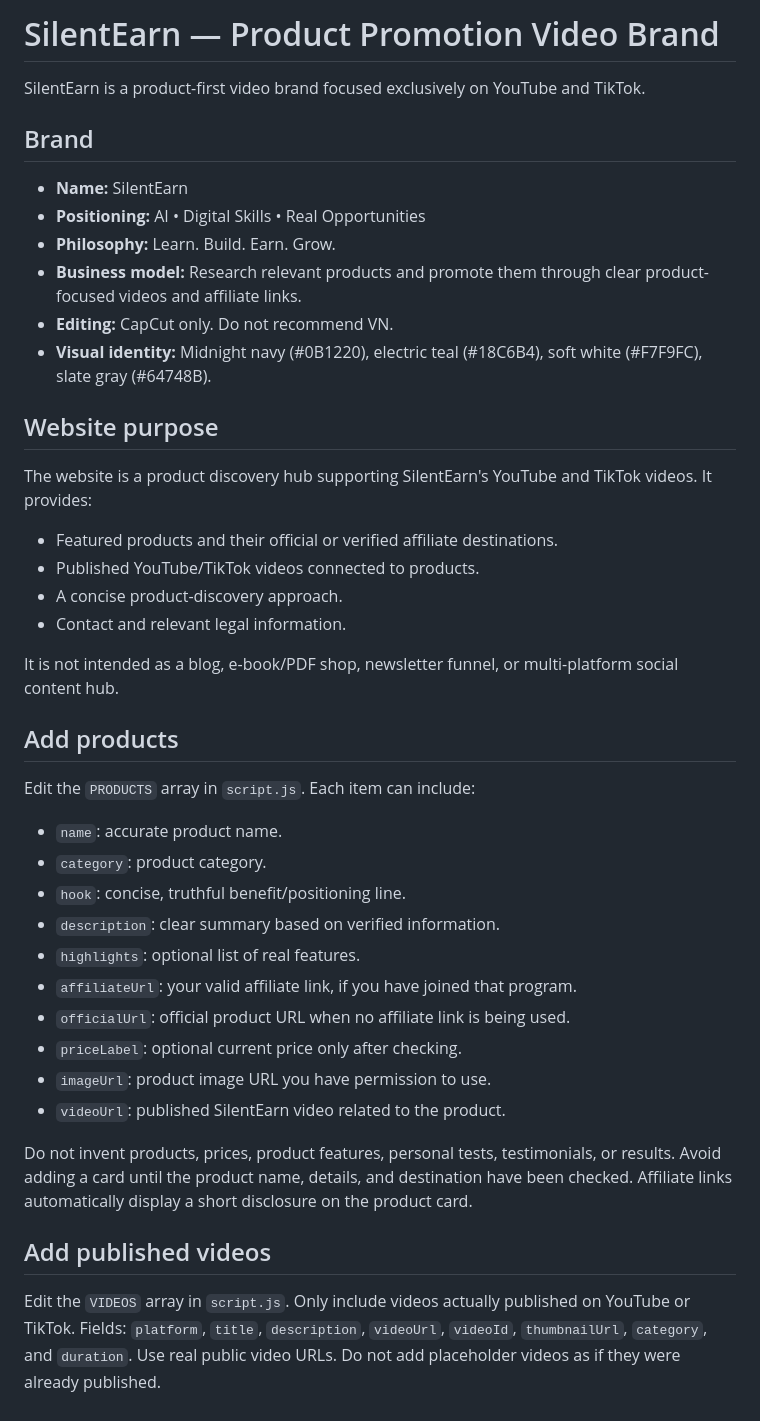
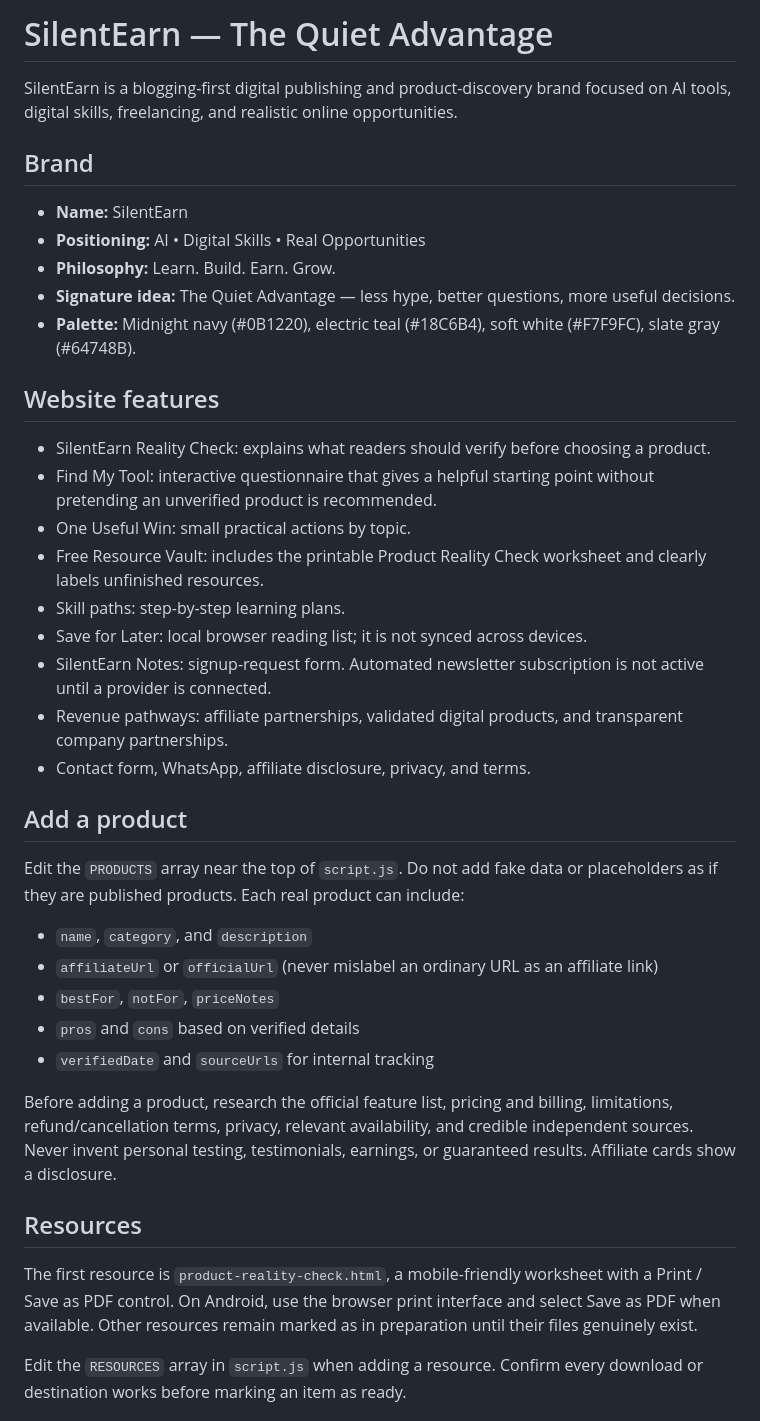
Before and after one commit to book-boy-studio/SilentEarn, a Markdown page: README.md, the part around one of its changes. Rendered like a GitHub page.

Commit message:
Document SilentEarn blog-first brand and new engagement system

```diff
--- a/README.md
+++ b/README.md
@@ -1,41 +1,37 @@
-# SilentEarn — Product Promotion Video Brand
+# SilentEarn — The Quiet Advantage
 
-SilentEarn is a product-first video brand focused exclusively on YouTube and TikTok.
+SilentEarn is a blogging-first digital publishing and product-discovery brand focused on AI tools, digital skills, freelancing, and realistic online opportunities.
 
 ## Brand
 - **Name:** SilentEarn
 - **Positioning:** AI • Digital Skills • Real Opportunities
 - **Philosophy:** Learn. Build. Earn. Grow.
-- **Business model:** Research relevant products and promote them through clear product-focused videos and affiliate links.
-- **Editing:** CapCut only. Do not recommend VN.
-- **Visual identity:** Midnight navy (#0B1220), electric teal (#18C6B4), soft white (#F7F9FC), slate gray (#64748B).
+- **Signature idea:** The Quiet Advantage — less hype, better questions, more useful decisions.
+- **Palette:** Midnight navy (#0B1220), electric teal (#18C6B4), soft white (#F7F9FC), slate gray (#64748B).
 
-## Website purpose
-The website is a product discovery hub supporting SilentEarn's YouTube and TikTok videos. It provides:
-- Featured products and their official or verified affiliate destinations.
-- Published YouTube/TikTok videos connected to products.
-- A concise product-discovery approach.
-- Contact and relevant legal information.
+## Website features
+- SilentEarn Reality Check: explains what readers should verify before choosing a product.
+- Find My Tool: interactive questionnaire that gives a helpful starting point without pretending an unverified product is recommended.
+- One Useful Win: small practical actions by topic.
+- Free Resource Vault: includes the printable Product Reality Check worksheet and clearly labels unfinished resources.
+- Skill paths: step-by-step learning plans.
+- Save for Later: local browser reading list; it is not synced across devices.
+- SilentEarn Notes: signup-request form. Automated newsletter subscription is not active until a provider is connected.
+- Revenue pathways: affiliate partnerships, validated digital products, and transparent company partnerships.
+- Contact form, WhatsApp, affiliate disclosure, privacy, and terms.
 
-It is not intended as a blog, e-book/PDF shop, newsletter funnel, or multi-platform social content hub.
+## Add a product
+Edit the `PRODUCTS` array near the top of `script.js`. Do not add fake data or placeholders as if they are published products. Each real product can include:
+- `name`, `category`, and `description`
+- `affiliateUrl` or `officialUrl` (never mislabel an ordinary URL as an affiliate link)
+- `bestFor`, `notFor`, `priceNotes`
+- `pros` and `cons` based on verified details
+- `verifiedDate` and `sourceUrls` for internal tracking
 
-## Add products
-Edit the `PRODUCTS` array in `script.js`. Each item can include:
-- `name`: accurate product name.
-- `category`: product category.
-- `hook`: concise, truthful benefit/positioning line.
-- `description`: clear summary based on verified information.
-- `highlights`: optional list of real features.
-- `affiliateUrl`: your valid affiliate link, if you have joined that program.
-- `officialUrl`: official product URL when no affiliate link is being used.
-- `priceLabel`: optional current price only after checking.
-- `imageUrl`: product image URL you have permission to use.
-- `videoUrl`: published SilentEarn video related to the product.
+Before adding a product, research the official feature list, pricing and billing, limitations, refund/cancellation terms, privacy, relevant availability, and credible independent sources. Never invent personal testing, testimonials, earnings, or guaranteed results. Affiliate cards show a disclosure.
 
-Do not invent products, prices, product features, personal tests, testimonials, or results. Avoid adding a card until the product name, details, and destination have been checked. Affiliate links automatically display a short disclosure on the product card.
+## Resources
+The first resource is `product-reality-check.html`, a mobile-friendly worksheet with a Print / Save as PDF control. On Android, use the browser print interface and select Save as PDF when available. Other resources remain marked as in preparation until their files genuinely exist.
 
-## Add published videos
-Edit the `VIDEOS` array in `script.js`. Only include videos actually published on YouTube or TikTok.
-Fields: `platform`, `title`, `description`, `videoUrl`, `videoId`, `thumbnailUrl`, `category`, and `duration`.
-Use real public video URLs. Do not add placeholder videos as if they were already published.
+Edit the `RESOURCES` array in `script.js` when adding a resource. Confirm every download or destination works before marking an item as ready.
 
```
Also changed, not shown: other parts of README.md (+31 -10 lines).
